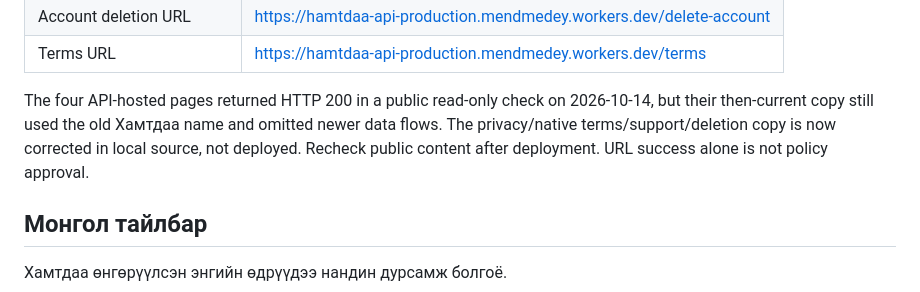
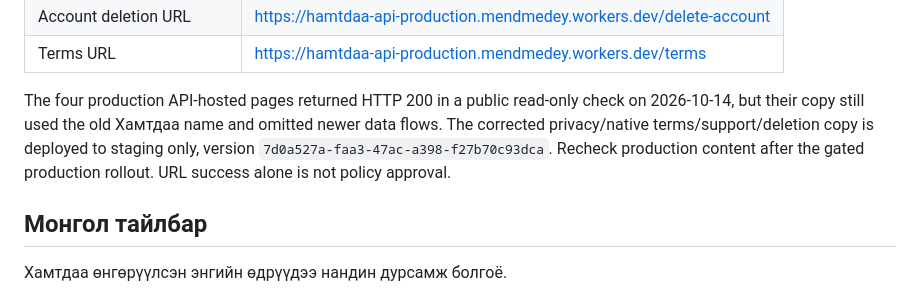
Before and after one commit to Buynaa-code/bolzoo, a Markdown page: mobile/store-release/listing.md, the part around the change. Drawn GitHub-style.

```diff
--- a/mobile/store-release/listing.md
+++ b/mobile/store-release/listing.md
@@ -18,7 +18,7 @@ Only use this copy for a build that passes the corresponding acceptance checks.
 | Account deletion URL | https://hamtdaa-api-production.mendmedey.workers.dev/delete-account |
 | Terms URL | https://hamtdaa-api-production.mendmedey.workers.dev/terms |
 
-The four API-hosted pages returned HTTP 200 in a public read-only check on 2026-10-14, but their then-current copy still used the old Хамтдаа name and omitted newer data flows. The privacy/native terms/support/deletion copy is now corrected in local source, not deployed. Recheck public content after deployment. URL success alone is not policy approval.
+The four production API-hosted pages returned HTTP 200 in a public read-only check on 2026-10-14, but their copy still used the old Хамтдаа name and omitted newer data flows. The corrected privacy/native terms/support/deletion copy is deployed to staging only, version `7d0a527a-faa3-47ac-a398-f27b70c93dca`. Recheck production content after the gated production rollout. URL success alone is not policy approval.
 
 ## Монгол тайлбар
 
```
Also changed, not shown: mobile/docs/release-decision-2026-10-14.md (+7 -0 lines), mobile/store-release/privacy-copy-proposal.md (+1 -1 lines).
